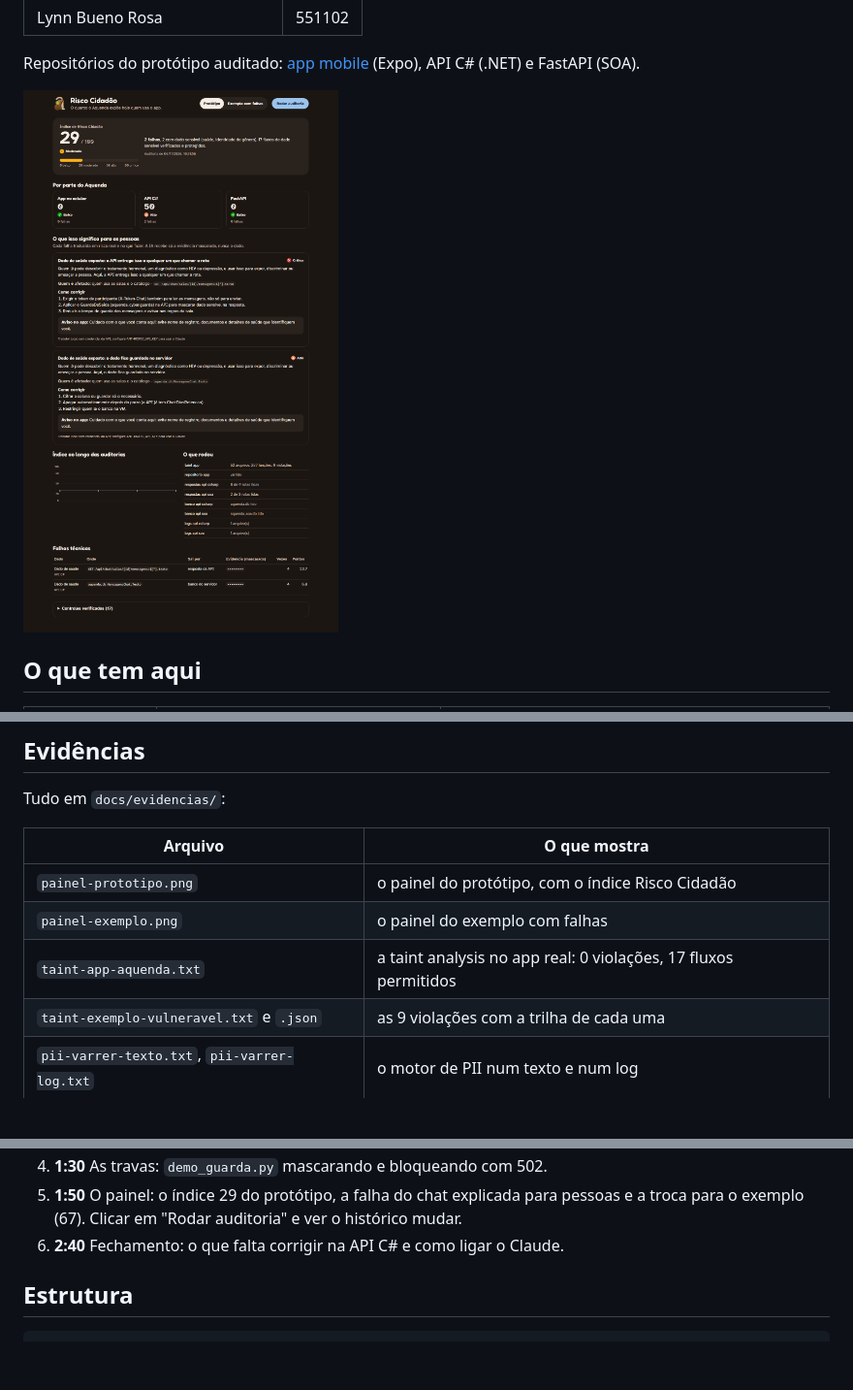
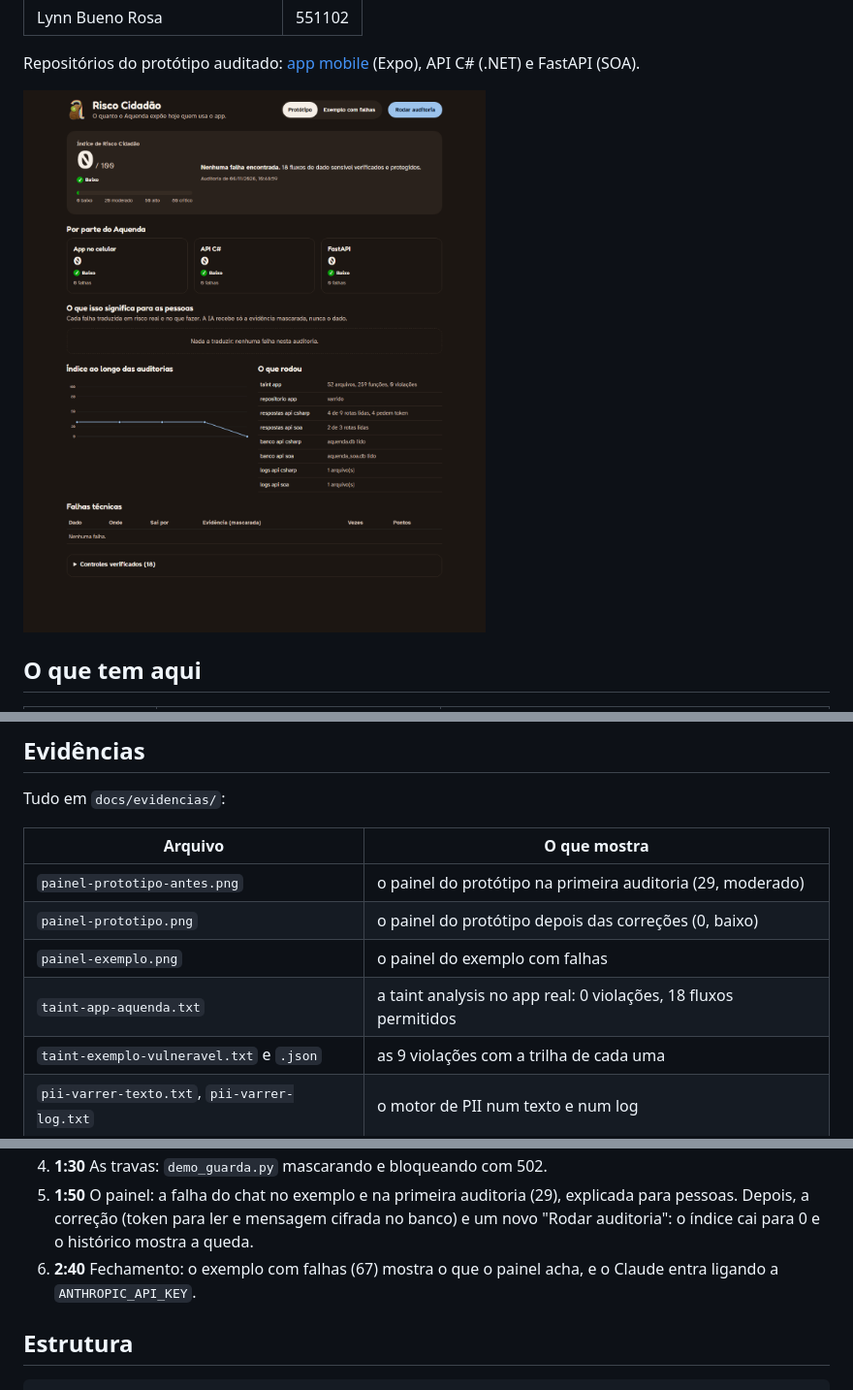
Before and after one commit to Lynnbrosa/GS-CYBER-AQUENDA, a Markdown page: README.md, 3 parts joined by grey strips. Shown at 97% size. GitHub-like rendering; pictures changed too: docs/evidencias/painel-prototipo.png; blank space fills up the shorter version.

```diff
--- a/README.md
+++ b/README.md
@@ -212,9 +216,10 @@ Tudo em `docs/evidencias/`:
 
 | Arquivo | O que mostra |
 |---|---|
-| `painel-prototipo.png` | o painel do protótipo, com o índice Risco Cidadão |
+| `painel-prototipo-antes.png` | o painel do protótipo na primeira auditoria (29, moderado) |
+| `painel-prototipo.png` | o painel do protótipo depois das correções (0, baixo) |
 | `painel-exemplo.png` | o painel do exemplo com falhas |
-| `taint-app-aquenda.txt` | a taint analysis no app real: 0 violações, 17 fluxos permitidos |
+| `taint-app-aquenda.txt` | a taint analysis no app real: 0 violações, 18 fluxos permitidos |
 | `taint-exemplo-vulneravel.txt` e `.json` | as 9 violações com a trilha de cada uma |
 | `pii-varrer-texto.txt`, `pii-varrer-log.txt` | o motor de PII num texto e num log |
 | `guarda-demo.txt` | a resposta da API sem guarda, mascarada e bloqueada |
@@ -228,6 +233,6 @@ Tudo em `docs/evidencias/`:
 4. **1:30** As travas: `demo_guarda.py` mascarando e bloqueando com 502.
-5. **1:50** O painel: o índice 29 do protótipo, a falha do chat explicada para pessoas e a troca para o exemplo (67). Clicar em "Rodar auditoria" e ver o histórico mudar.
-6. **2:40** Fechamento: o que falta corrigir na API C# e como ligar o Claude.
+5. **1:50** O painel: a falha do chat no exemplo e na primeira auditoria (29), explicada para pessoas. Depois, a correção (token para ler e mensagem cifrada no banco) e um novo "Rodar auditoria": o índice cai para 0 e o histórico mostra a queda.
+6. **2:40** Fechamento: o exemplo com falhas (67) mostra o que o painel acha, e o Claude entra ligando a `ANTHROPIC_API_KEY`.
 
 ## Estrutura
 
```
Also changed, not shown: other parts of README.md (+11 -7 lines), docs/evidencias/painel-prototipo-antes.png (added), 3 other files.
